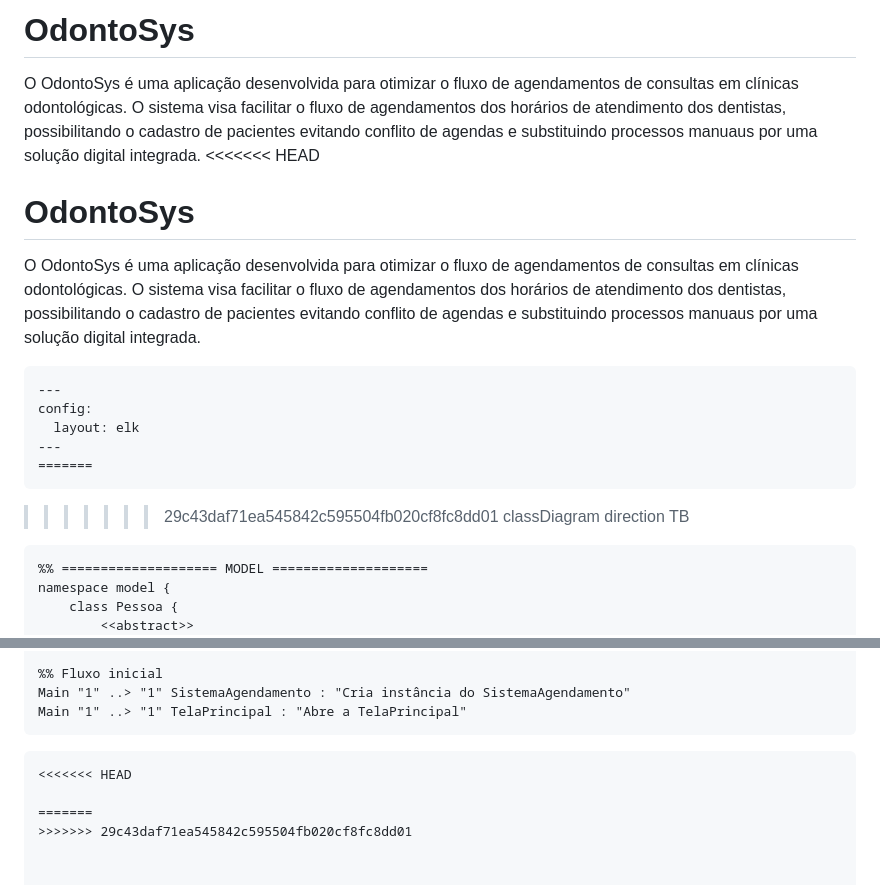
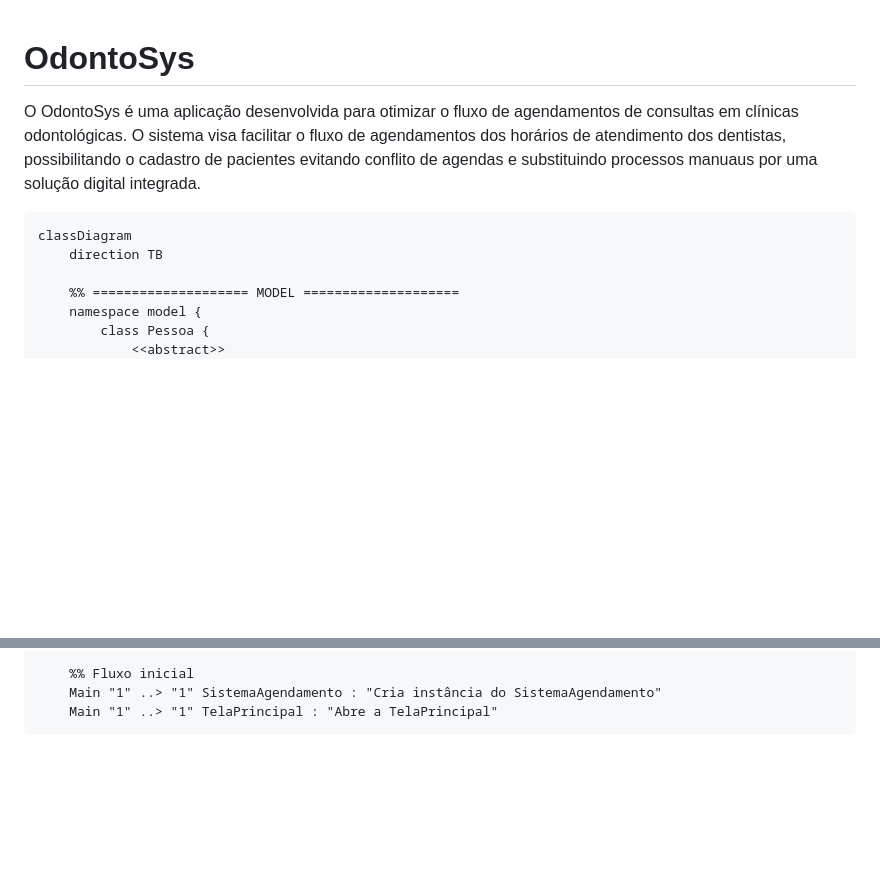
Before and after one commit to ceciliaabintes/OdontoSys-Projeto-Final-, a Markdown page: README.md, 2 parts joined by grey strips. Rendered like a GitHub page; blank space fills up the shorter version.

Commit message:
Remove conflitos de merge no README.md

````diff
--- a/README.md
+++ b/README.md
@@ -1,20 +1,8 @@
-# OdontoSys
-
-O OdontoSys é uma aplicação desenvolvida para otimizar o fluxo de agendamentos de consultas em clínicas odontológicas. O sistema visa facilitar o fluxo de agendamentos dos horários de atendimento dos dentistas, possibilitando o cadastro de pacientes evitando conflito de agendas e substituindo processos manuaus por uma solução digital integrada.
-<<<<<<< HEAD
-
 # OdontoSys
 
 O OdontoSys é uma aplicação desenvolvida para otimizar o fluxo de agendamentos de consultas em clínicas odontológicas. O sistema visa facilitar o fluxo de agendamentos dos horários de atendimento dos dentistas, possibilitando o cadastro de pacientes evitando conflito de agendas e substituindo processos manuaus por uma solução digital integrada.
 
 ```
----
-config:
-  layout: elk
----
-=======
-```
->>>>>>> 29c43daf71ea545842c595504fb020cf8fc8dd01
 classDiagram
     direction TB
 
@@ -197,7 +185,3 @@ classDiagram
     Main "1" ..> "1" SistemaAgendamento : "Cria instância do SistemaAgendamento"
     Main "1" ..> "1" TelaPrincipal : "Abre a TelaPrincipal"
 ```
-<<<<<<< HEAD
-
-=======
->>>>>>> 29c43daf71ea545842c595504fb020cf8fc8dd01
````
